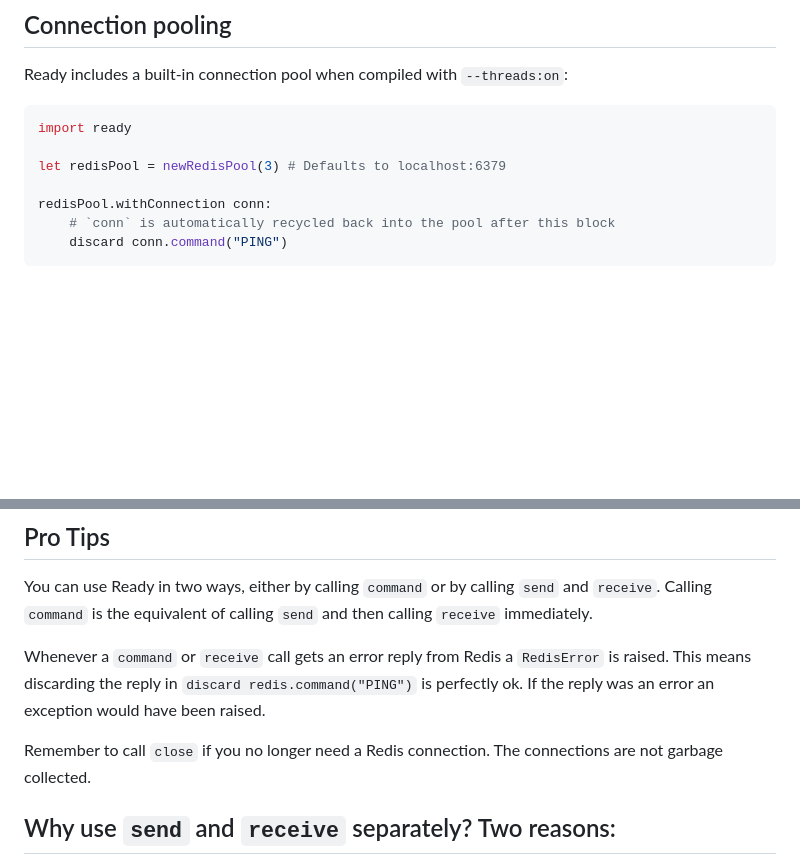
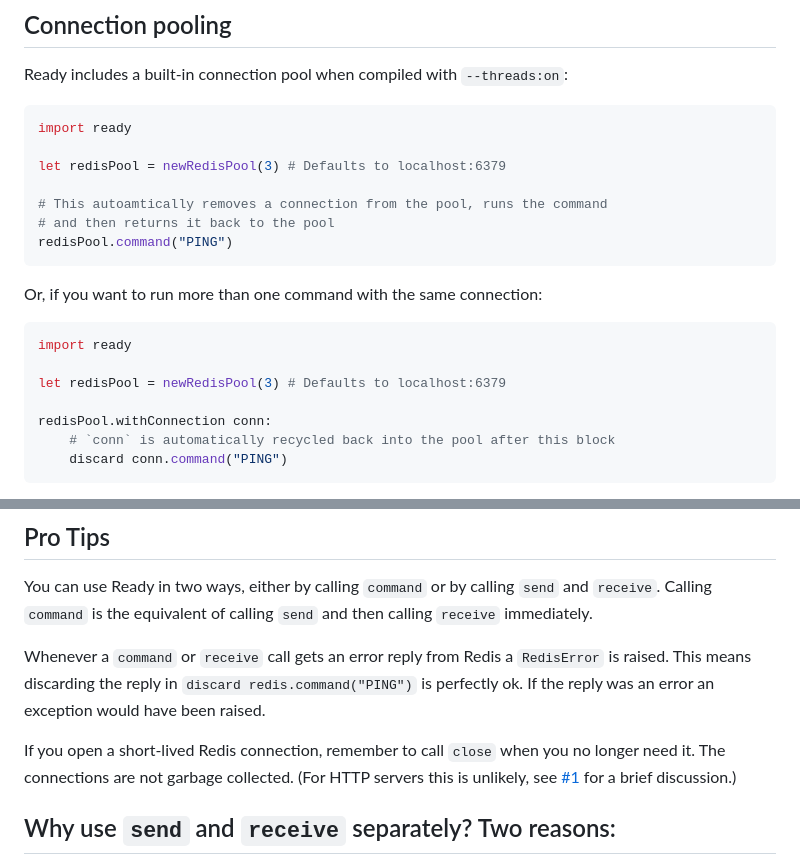
Before and after one commit to guzba/ready, a Markdown page: README.md, 2 parts joined by grey strips. GitHub-like rendering; blank space fills up the shorter version.

````diff
--- a/README.md
+++ b/README.md
@@ -88,6 +88,18 @@ import ready
 
 let redisPool = newRedisPool(3) # Defaults to localhost:6379
 
+# This autoamtically removes a connection from the pool, runs the command
+# and then returns it back to the pool
+redisPool.command("PING")
+```
+
+Or, if you want to run more than one command with the same connection:
+
+```nim
+import ready
+
+let redisPool = newRedisPool(3) # Defaults to localhost:6379
+
 redisPool.withConnection conn:
     # `conn` is automatically recycled back into the pool after this block
     discard conn.command("PING")
@@ -163,7 +175,7 @@ You can use Ready in two ways, either by calling `command` or by calling `send`
 
 Whenever a `command` or `receive` call gets an error reply from Redis a `RedisError` is raised. This means discarding the reply in `discard redis.command("PING")` is perfectly ok. If the reply was an error an exception would have been raised.
 
-Remember to call `close` if you no longer need a Redis connection. The connections are not garbage collected.
+If you open a short-lived Redis connection, remember to call `close` when you no longer need it. The connections are not garbage collected. (For HTTP servers this is unlikely, see [#1](https://github.com/guzba/ready/issues/1#issuecomment-1586255510) for a brief discussion.)
 
 ## Why use `send` and `receive` separately? Two reasons:
 
````
